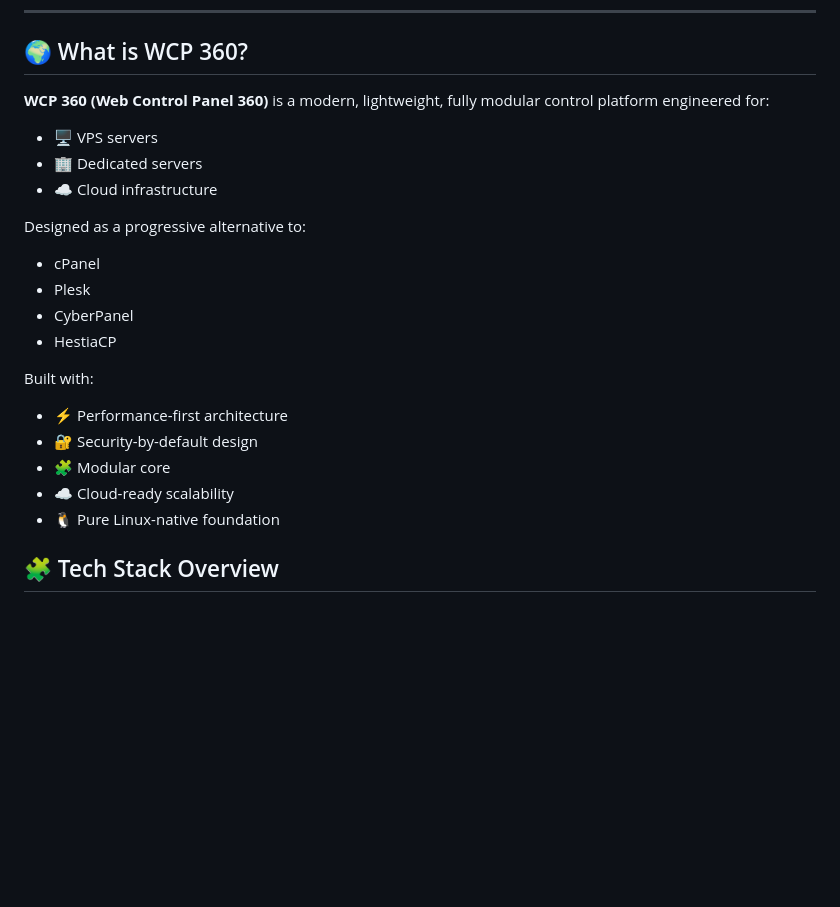
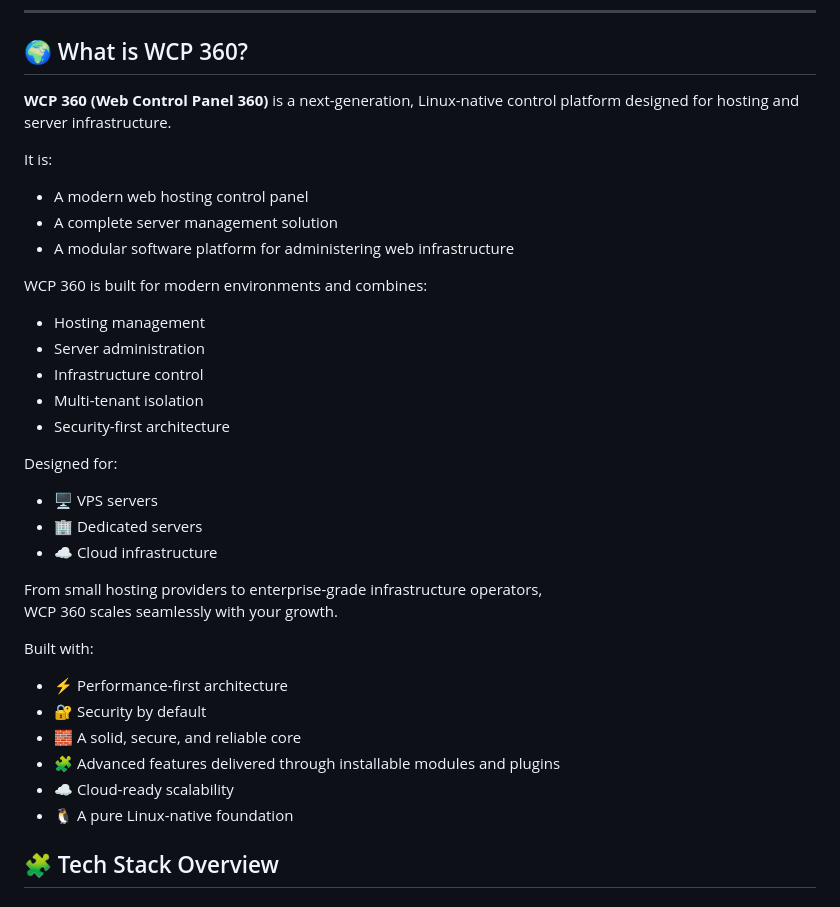
Before and after one commit to Yannhr/wcp360, a Markdown page: README.md, the part around the change. GitHub-like rendering; blank space fills up the shorter version.

Commit message:
Revise WCP 360 description and features
Updated description of WCP 360 to emphasize its Linux-native design and modular capabilities, along with enhancements to the features and target audience.

```diff
--- a/README.md
+++ b/README.md
@@ -15,28 +15,39 @@
 
 ## 🌍 What is WCP 360?
 
-**WCP 360 (Web Control Panel 360)** is a modern, lightweight, fully modular control platform engineered for:
+**WCP 360 (Web Control Panel 360)** is a next-generation, Linux-native control platform designed for hosting and server infrastructure.
+
+It is:
+
+- A modern web hosting control panel
+- A complete server management solution
+- A modular software platform for administering web infrastructure
+
+WCP 360 is built for modern environments and combines:
+
+- Hosting management
+- Server administration
+- Infrastructure control
+- Multi-tenant isolation
+- Security-first architecture
+
+Designed for:
 
 - 🖥 VPS servers
 - 🏢 Dedicated servers
 - ☁️ Cloud infrastructure
 
-Designed as a progressive alternative to:
-
-- cPanel
-- Plesk
-- CyberPanel
-- HestiaCP
+From small hosting providers to enterprise-grade infrastructure operators,
+WCP 360 scales seamlessly with your growth.
 
 Built with:
 
 - ⚡ Performance-first architecture
-- 🔐 Security-by-default design
-- 🧩 Modular core
+- 🔐 Security by default
+- 🧱 A solid, secure, and reliable core
+- 🧩 Advanced features delivered through installable modules and plugins
 - ☁️ Cloud-ready scalability
-- 🐧 Pure Linux-native foundation
-
-
+- 🐧 A pure Linux-native foundation
 
 ## 🧩 Tech Stack Overview
 
```
